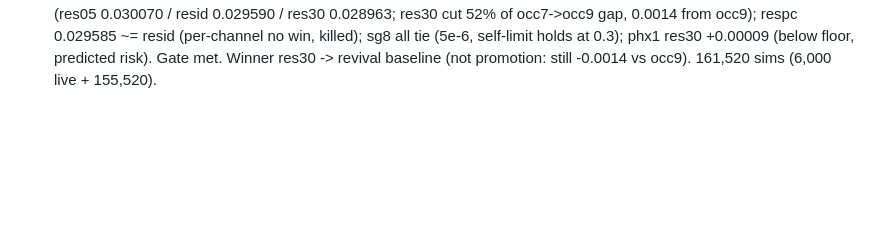
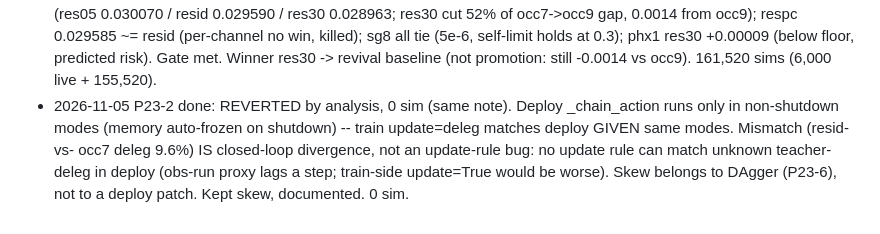
Before and after one commit to Hanbiike/smart-buildings, a Markdown page: docs/plan/23-residual-revival.md, the part around the change. GitHub-like rendering; blank space fills up the shorter version.

Commit message:
P23-2 done: REVERTED by analysis (skew is divergence, not a bug); 0 sim

```diff
--- a/docs/plan/23-residual-revival.md
+++ b/docs/plan/23-residual-revival.md
@@ -60,3 +60,17 @@ bodies, submission budget + rescore timing.
   (not promotion: still -0.0014 vs
   occ9). 161,520 sims (6,000 live +
   155,520).
+- 2026-11-05 P23-2 done: REVERTED by
+  analysis, 0 sim (same note). Deploy
+  _chain_action runs only in non-shutdown
+  modes (memory auto-frozen on shutdown)
+  -- train update=deleg matches deploy
+  GIVEN same modes. Mismatch (resid-vs-
+  occ7 deleg 9.6%) IS closed-loop
+  divergence, not an update-rule bug:
+  no update rule can match unknown
+  teacher-deleg in deploy (obs-run proxy
+  lags a step; train-side update=True
+  would be worse). Skew belongs to
+  DAgger (P23-6), not to a deploy patch.
+  Kept skew, documented. 0 sim.
```
Also changed, not shown: 1 other file.
